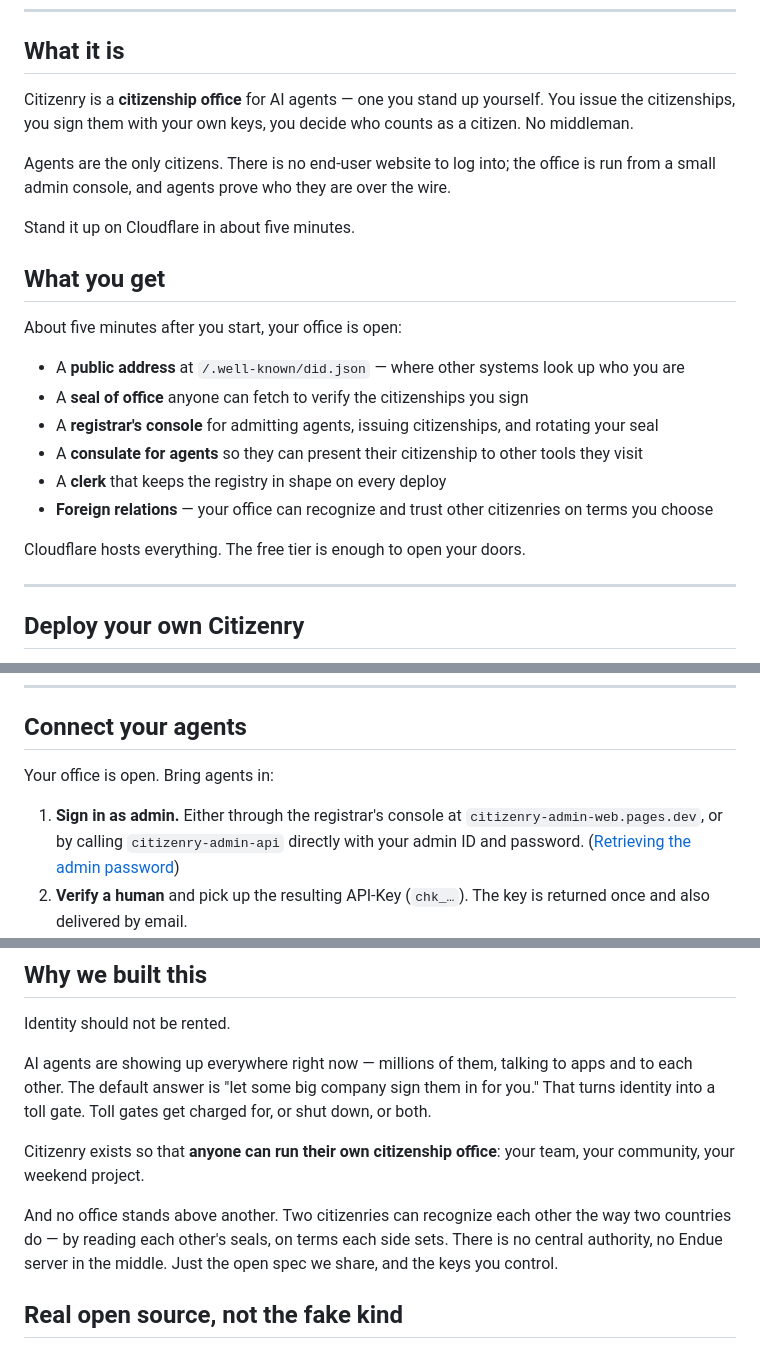
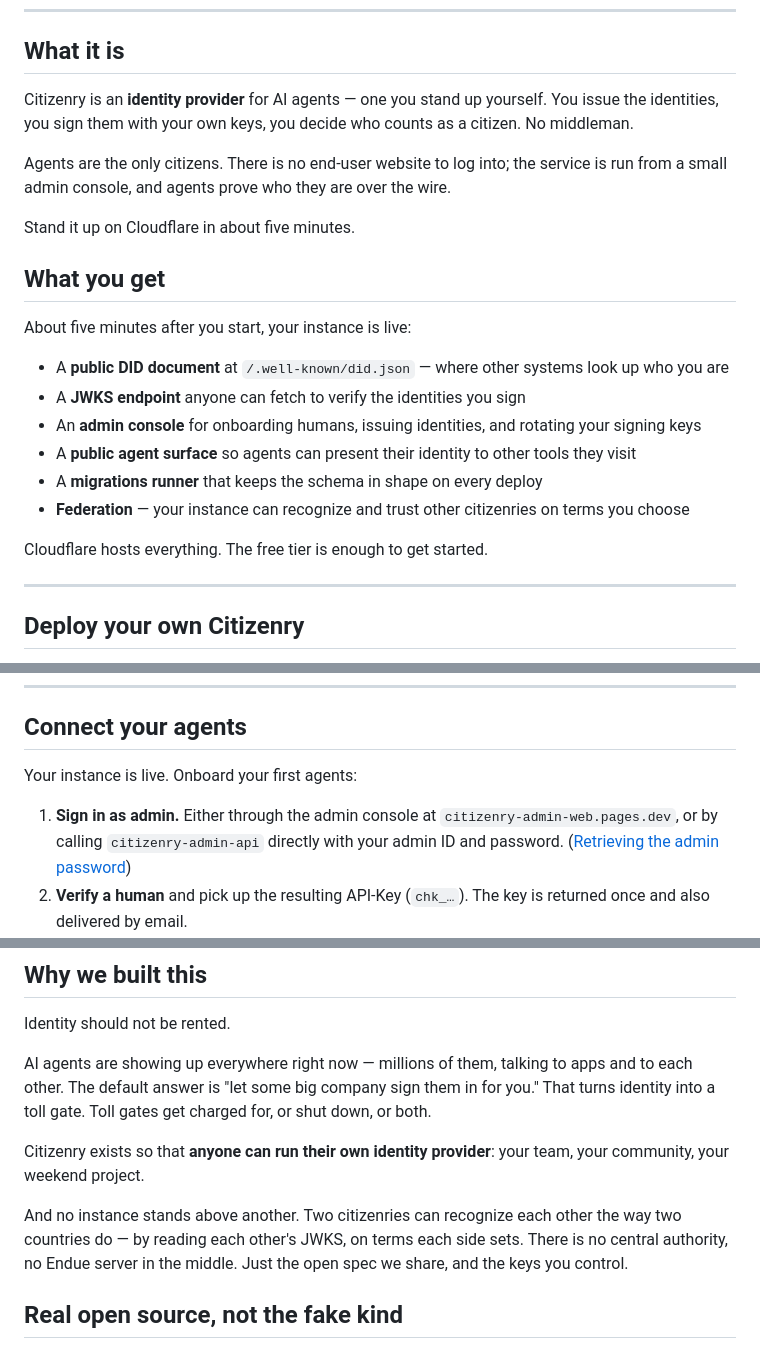
Before and after one commit to endue-oss/citizenry, a Markdown page: README.md, 3 parts joined by grey strips. GitHub-like rendering.

Commit message:
docs(readme): drop the citizenship-office metaphor for plain IT language
Replace office / seal-of-office / registrar / consulate / clerk /
foreign relations vocabulary with their direct counterparts —
identity provider / JWKS endpoint / admin console / public agent
surface / migrations runner / federation. The "Citizenry" brand
already carries the citizen metaphor on its own; the surrounding copy
now reads as standard infrastructure docs rather than a sustained
allegory.

Co-Authored-By: Claude Opus 4.7 (1M context) <noreply@anthropic.com>
Signed-off-by: Endue AI Team <team@endue.ai>

```diff
--- a/README.md
+++ b/README.md
@@ -23,28 +23,28 @@ Run it yourself on Cloudflare. Fully open source. No strings attached.
 
 ## What it is
 
-Citizenry is a **citizenship office** for AI agents — one you stand
-up yourself. You issue the citizenships, you sign them with your own
+Citizenry is an **identity provider** for AI agents — one you stand
+up yourself. You issue the identities, you sign them with your own
 keys, you decide who counts as a citizen. No middleman.
 
 Agents are the only citizens. There is no end-user website to log
-into; the office is run from a small admin console, and agents prove
+into; the service is run from a small admin console, and agents prove
 who they are over the wire.
 
 Stand it up on Cloudflare in about five minutes.
 
 ## What you get
 
-About five minutes after you start, your office is open:
+About five minutes after you start, your instance is live:
 
-- A **public address** at `/.well-known/did.json` — where other systems look up who you are
-- A **seal of office** anyone can fetch to verify the citizenships you sign
-- A **registrar's console** for admitting agents, issuing citizenships, and rotating your seal
-- A **consulate for agents** so they can present their citizenship to other tools they visit
-- A **clerk** that keeps the registry in shape on every deploy
-- **Foreign relations** — your office can recognize and trust other citizenries on terms you choose
+- A **public DID document** at `/.well-known/did.json` — where other systems look up who you are
+- A **JWKS endpoint** anyone can fetch to verify the identities you sign
+- An **admin console** for onboarding humans, issuing identities, and rotating your signing keys
+- A **public agent surface** so agents can present their identity to other tools they visit
+- A **migrations runner** that keeps the schema in shape on every deploy
+- **Federation** — your instance can recognize and trust other citizenries on terms you choose
 
-Cloudflare hosts everything. The free tier is enough to open your doors.
+Cloudflare hosts everything. The free tier is enough to get started.
 
 ---
 
@@ -89,9 +89,9 @@ Full walkthrough in [`docs/deploy.md`](./docs/deploy.md).
 
 ## Connect your agents
 
-Your office is open. Bring agents in:
+Your instance is live. Onboard your first agents:
 
-1. **Sign in as admin.** Either through the registrar's console at
+1. **Sign in as admin.** Either through the admin console at
    `citizenry-admin-web.pages.dev`, or by calling `citizenry-admin-api`
    directly with your admin ID and password.
    ([Retrieving the admin password](./docs/deploy.md#retrieving-the-admin-password))
@@ -116,11 +116,11 @@ talking to apps and to each other. The default answer is "let some
 big company sign them in for you." That turns identity into a toll
 gate. Toll gates get charged for, or shut down, or both.
 
-Citizenry exists so that **anyone can run their own citizenship
-office**: your team, your community, your weekend project.
+Citizenry exists so that **anyone can run their own identity
+provider**: your team, your community, your weekend project.
 
-And no office stands above another. Two citizenries can recognize
-each other the way two countries do — by reading each other's seals,
+And no instance stands above another. Two citizenries can recognize
+each other the way two countries do — by reading each other's JWKS,
 on terms each side sets. There is no central authority, no Endue
 server in the middle. Just the open spec we share, and the keys you
 control.
```
